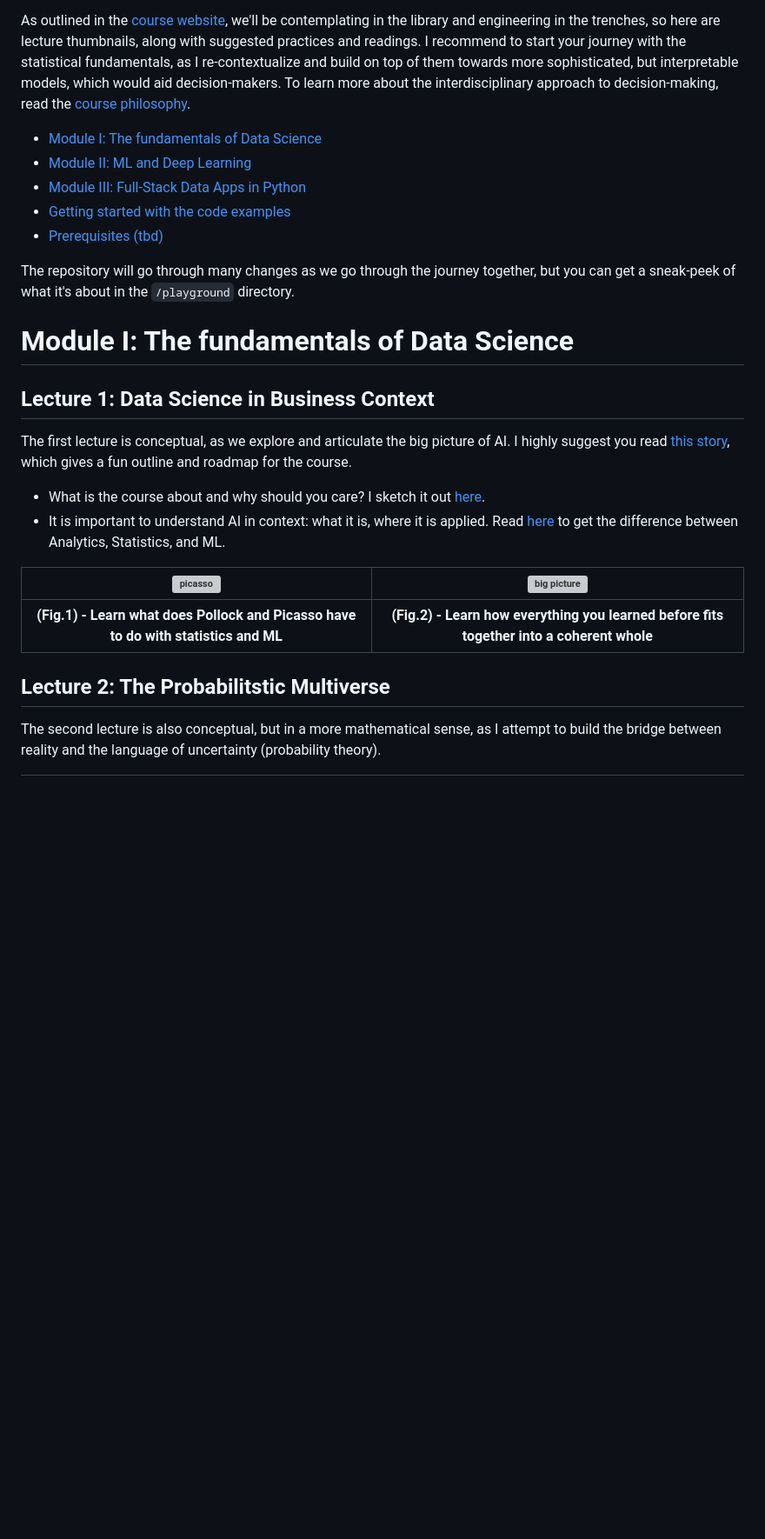
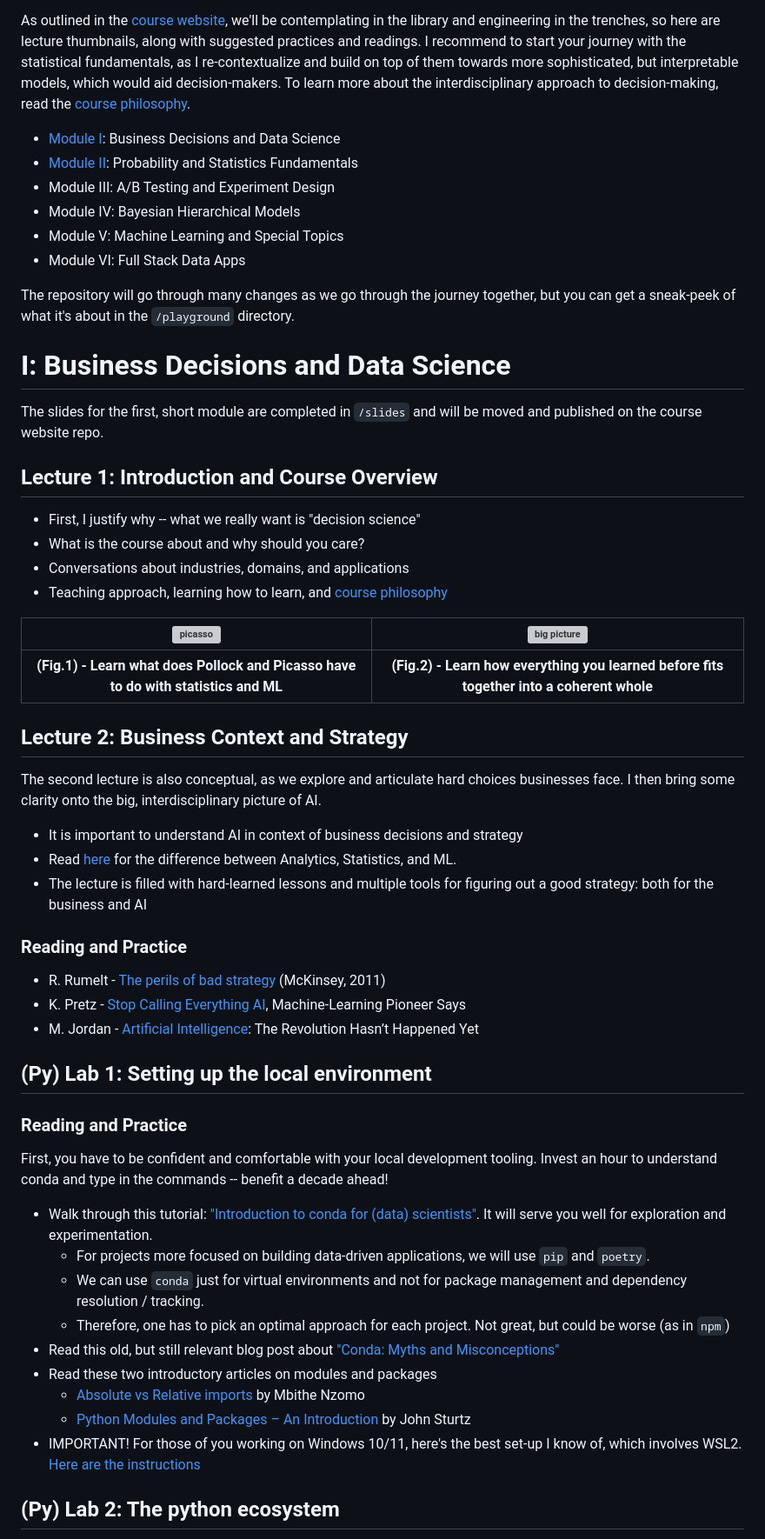
Before and after one commit to Bizovi/decision-making, a Markdown page: README.md, the part around one of its changes. Shown at 87% size. Drawn GitHub-style; blank space fills up the shorter version; grey boxes are pictures that could not be loaded.

Commit message:
Cleanup the readme

```diff
--- a/README.md
+++ b/README.md
@@ -4,21 +4,26 @@ This repository emerges out of teaching data science to students of various back
 
 As outlined in the [course website](https://course.economic-cybernetics.com/), we'll be contemplating in the library and engineering in the trenches, so here are lecture thumbnails, along with suggested practices and readings. I recommend to start your journey with the statistical fundamentals, as I re-contextualize and build on top of them towards more sophisticated, but interpretable models, which would aid decision-makers. To learn more about the interdisciplinary approach to decision-making, read the [course philosophy](https://course.economic-cybernetics.com/#on-interdisciplinarity).
 
-- [Module I: The fundamentals of Data Science](#module-i-the-fundamentals-of-data-science)
-- [Module II: ML and Deep Learning](#module-ii-ml-and-deep-learning)
-- [Module III: Full-Stack Data Apps in Python](#module-iii-full-stack-data-apps-in-python)
-- [Getting started with the code examples](#getting-started)
-- [Prerequisites (tbd)](#module-0-prerequisites)
+- [Module I](#i-business-decisions-and-data-science): Business Decisions and Data Science
+- [Module II](#ii-probability-and-statistics-fundamentals): Probability and Statistics Fundamentals
+- Module III: A/B Testing and Experiment Design
+- Module IV: Bayesian Hierarchical Models
+- Module V: Machine Learning and Special Topics
+- Module VI: Full Stack Data Apps
 
 The repository will go through many changes as we go through the journey together, but you can get a sneak-peek of what it's about in the `/playground` directory.
 
 
-# Module I: The fundamentals of Data Science
-## Lecture 1: Data Science in Business Context
+# I: Business Decisions and Data Science
 
-The first lecture is conceptual, as we explore and articulate the big picture of AI. I highly suggest you read [this story](#the-philosophy-v2), which gives a fun outline and roadmap for the course.
-- What is the course about and why should you care? I sketch it out [here](https://course.economic-cybernetics.com/).
-- It is important to understand AI in context: what it is, where it is applied. Read [here](https://course.economic-cybernetics.com/01_fundamentals/background.html) to get the difference between Analytics, Statistics, and ML.
+The slides for the first, short module are completed in `/slides` and will be moved and published on the course website repo.
+
+## Lecture 1: Introduction and Course Overview
+
+- First, I justify why -- what we really want is "decision science"
+- What is the course about and why should you care?
+- Conversations about industries, domains, and applications
+- Teaching approach, learning how to learn, and [course philosophy](https://course.economic-cybernetics.com/philosophy.html)
 
 
 | ![picasso](docs/img/logo.jpeg)| ![big picture](docs/img/elephant-blind.jpeg)|
@@ -26,7 +31,36 @@ The first lecture is conceptual, as we explore and articulate the big picture of
 | **(Fig.1) - Learn what does Pollock and Picasso have to do with statistics and ML** | **(Fig.2) - Learn how everything you learned before fits together into a coherent whole**
 
 
+## Lecture 2: Business Context and Strategy
 
-## Lecture 2: The Probabilitstic Multiverse
+The second lecture is also conceptual, as we explore and articulate hard choices businesses face. I then bring some clarity onto the big, interdisciplinary picture of AI.
 
-The second lecture is also conceptual, but in a more mathematical sense, as I attempt to build the bridge between reality and the language of uncertainty (probability theory).
+- It is important to understand AI in context of business decisions and strategy
+- Read [here](https://course.economic-cybernetics.com/01_fundamentals/background.html) for the difference between Analytics, Statistics, and ML.
+- The lecture is filled with hard-learned lessons and multiple tools for figuring out a good strategy: both for the business and AI
+
+### Reading and Practice
+- R. Rumelt - [The perils of bad strategy](https://www.mckinsey.com/capabilities/strategy-and-corporate-finance/our-insights/the-perils-of-bad-strategy) (McKinsey, 2011)
+- K. Pretz - [Stop Calling Everything AI](https://spectrum-ieee-org.cdn.ampproject.org/c/s/spectrum.ieee.org/amp/stop-calling-everything-ai-machinelearning-pioneer-says-2652904044), Machine-Learning Pioneer Says
+- M. Jordan - [Artificial  Intelligence](https://hdsr.mitpress.mit.edu/pub/wot7mkc1/release/9): The Revolution Hasn’t Happened Yet
+
+
+## (Py) Lab 1: Setting up the local environment
+
+### Reading and Practice
+
+First, you have to be confident and comfortable with your local development tooling. Invest an hour to understand conda and type in the commands -- benefit a decade ahead!
+
+- Walk through this tutorial: ["Introduction to conda for (data) scientists"](https://carpentries-incubator.github.io/introduction-to-conda-for-data-scientists/). It will serve you well for exploration and experimentation.
+    - For projects more focused on building data-driven applications, we will use `pip` and `poetry`.
+    - We can use `conda` just for virtual environments and not for package management and dependency resolution / tracking.
+    - Therefore, one has to pick an optimal approach for each project. Not great, but could be worse (as in `npm`)
+- Read this old, but still relevant blog post about ["Conda: Myths and Misconceptions"](https://jakevdp.github.io/blog/2016/08/25/conda-myths-and-misconceptions/)
+- Read these two introductory articles on modules and packages
+    - [Absolute vs Relative imports](https://realpython.com/absolute-vs-relative-python-imports/) by Mbithe Nzomo
+    - [Python Modules and Packages – An Introduction](https://realpython.com/python-modules-packages/) by John Sturtz
+- IMPORTANT! For those of you working on Windows 10/11, here's the best set-up I know of, which involves WSL2. [Here are the instructions](https://towardsdatascience.com/how-to-create-perfect-machine-learning-development-environment-with-wsl2-on-windows-10-11-2c80f8ea1f31)
+
+
+## (Py) Lab 2: The python ecosystem
+
```
Also changed, not shown: other parts of README.md (+45 -60 lines).
